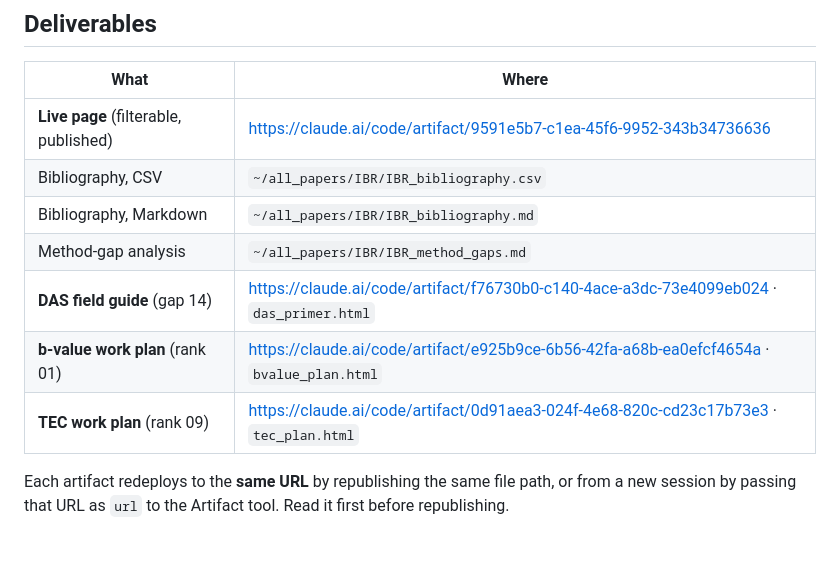
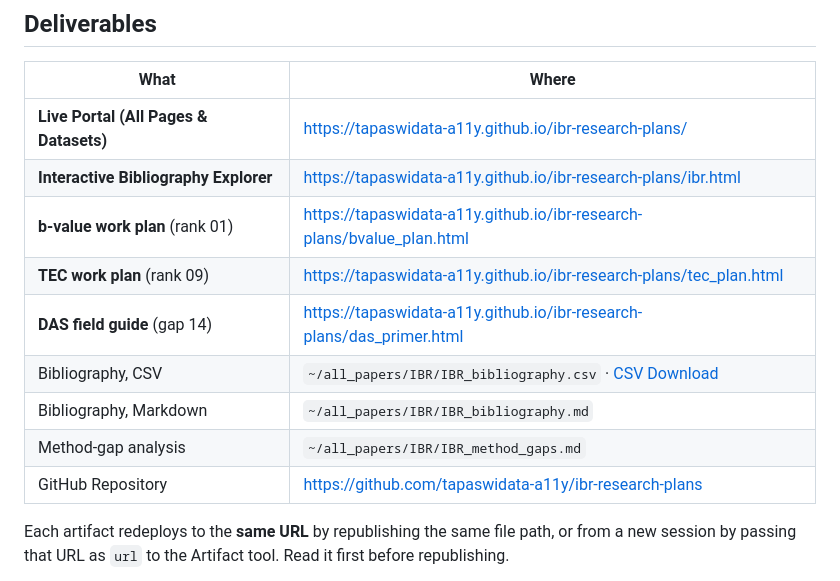
Before and after one commit to tapaswidata-a11y/ibr-research-plans, a Markdown page: SESSION.md, the part around the change. Rendered like a GitHub page; blank space fills up the shorter version.

Commit message:
docs: update SESSION.md with GitHub Pages URLs

```diff
--- a/SESSION.md
+++ b/SESSION.md
@@ -12,13 +12,15 @@ Tapaswi (saikiatapaswi2025@gmail.com), whose PhD work is on IBR seismology.
 
 | What | Where |
 |---|---|
-| **Live page** (filterable, published) | https://claude.ai/code/artifact/9591e5b7-c1ea-45f6-9952-343b34736636 |
-| Bibliography, CSV | `~/all_papers/IBR/IBR_bibliography.csv` |
+| **Live Portal (All Pages & Datasets)** | https://tapaswidata-a11y.github.io/ibr-research-plans/ |
+| **Interactive Bibliography Explorer** | https://tapaswidata-a11y.github.io/ibr-research-plans/ibr.html |
+| **b-value work plan** (rank 01) | https://tapaswidata-a11y.github.io/ibr-research-plans/bvalue_plan.html |
+| **TEC work plan** (rank 09) | https://tapaswidata-a11y.github.io/ibr-research-plans/tec_plan.html |
+| **DAS field guide** (gap 14) | https://tapaswidata-a11y.github.io/ibr-research-plans/das_primer.html |
+| Bibliography, CSV | `~/all_papers/IBR/IBR_bibliography.csv` · [CSV Download](https://tapaswidata-a11y.github.io/ibr-research-plans/IBR_bibliography.csv) |
 | Bibliography, Markdown | `~/all_papers/IBR/IBR_bibliography.md` |
 | Method-gap analysis | `~/all_papers/IBR/IBR_method_gaps.md` |
-| **DAS field guide** (gap 14) | https://claude.ai/code/artifact/f76730b0-c140-4ace-a3dc-73e4099eb024 · `das_primer.html` |
-| **b-value work plan** (rank 01) | https://claude.ai/code/artifact/e925b9ce-6b56-42fa-a68b-ea0efcf4654a · `bvalue_plan.html` |
-| **TEC work plan** (rank 09) | https://claude.ai/code/artifact/0d91aea3-024f-4e68-820c-cd23c17b73e3 · `tec_plan.html` |
+| GitHub Repository | https://github.com/tapaswidata-a11y/ibr-research-plans |
 
 Each artifact redeploys to the **same URL** by republishing the same file path, or from a new
 session by passing that URL as `url` to the Artifact tool. Read it first before republishing.
```
